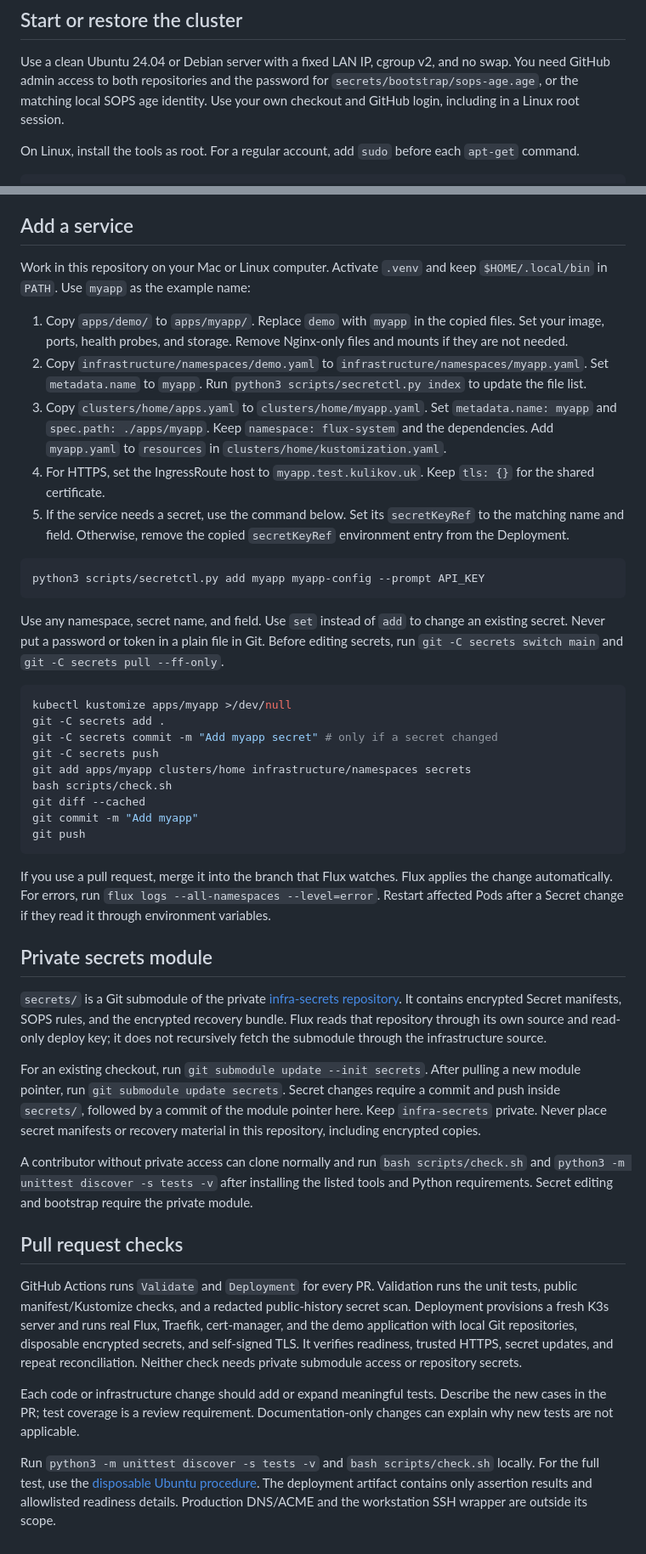
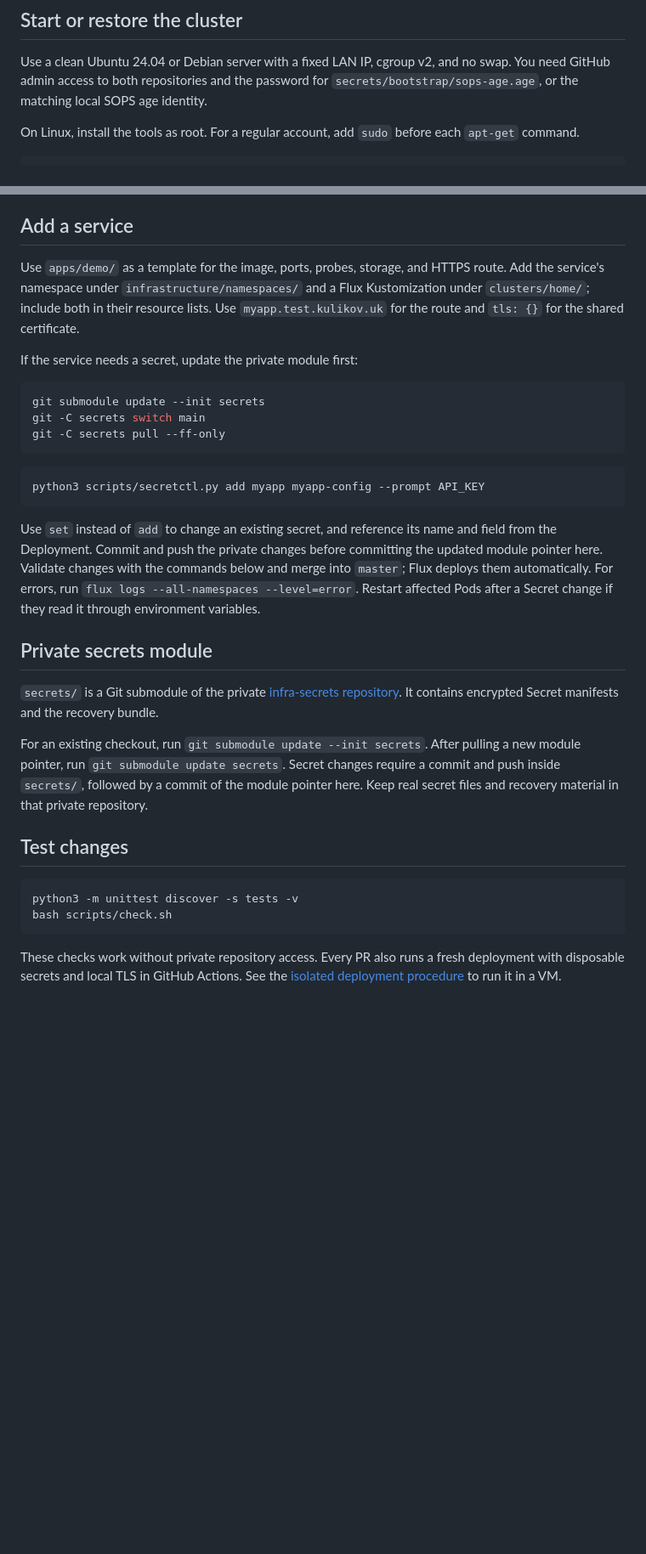
Before and after one commit to LionZXYAgent/infra, a Markdown page: README.md, 2 parts joined by grey strips. Shown at 85% size. Rendered like a GitHub page; blank space fills up the shorter version.

Commit message:
Move agent guidance to AGENTS and simplify human README

````diff
--- a/README.md
+++ b/README.md
@@ -9,7 +9,6 @@ SOPS encrypts all user-managed secrets with one age key.
 Use a clean Ubuntu 24.04 or Debian server with a fixed LAN IP, cgroup v2, and no swap.
 You need GitHub admin access to both repositories and the password for
 `secrets/bootstrap/sops-age.age`, or the matching local SOPS age identity.
-Use your own checkout and GitHub login, including in a Linux root session.
 
 On Linux, install the tools as root. For a regular account, add `sudo` before each `apt-get` command.
 
@@ -68,76 +66,47 @@ Git restores configuration, not databases or stored files. Back up that data sep
 
 ## Add a service
 
-Work in this repository on your Mac or Linux computer. Activate `.venv` and keep `$HOME/.local/bin` in `PATH`.
-Use `myapp` as the example name:
+Use `apps/demo/` as a template for the image, ports, probes, storage, and HTTPS
+route. Add the service's namespace under `infrastructure/namespaces/` and a Flux
+Kustomization under `clusters/home/`; include both in their resource lists.
+Use `myapp.test.kulikov.uk` for the route and `tls: {}` for the shared certificate.
 
-1. Copy `apps/demo/` to `apps/myapp/`. Replace `demo` with `myapp` in the copied files.
-   Set your image, ports, health probes, and storage. Remove Nginx-only files and mounts if they are not needed.
-2. Copy `infrastructure/namespaces/demo.yaml` to `infrastructure/namespaces/myapp.yaml`. Set `metadata.name` to `myapp`.
-   Run `python3 scripts/secretctl.py index` to update the file list.
-3. Copy `clusters/home/apps.yaml` to `clusters/home/myapp.yaml`.
-   Set `metadata.name: myapp` and `spec.path: ./apps/myapp`. Keep `namespace: flux-system` and the dependencies.
-   Add `myapp.yaml` to `resources` in `clusters/home/kustomization.yaml`.
-4. For HTTPS, set the IngressRoute host to `myapp.test.kulikov.uk`. Keep `tls: {}` for the shared certificate.
-5. If the service needs a secret, use the command below. Set its `secretKeyRef` to the matching name and field.
-   Otherwise, remove the copied `secretKeyRef` environment entry from the Deployment.
+If the service needs a secret, update the private module first:
+
+```bash
+git submodule update --init secrets
+git -C secrets switch main
+git -C secrets pull --ff-only
+```
 
 ```bash
 python3 scripts/secretctl.py add myapp myapp-config --prompt API_KEY
 ```
 
-Use any namespace, secret name, and field. Use `set` instead of `add` to change an existing secret.
-Never put a password or token in a plain file in Git.
-Before editing secrets, run `git -C secrets switch main` and `git -C secrets pull --ff-only`.
-
-```bash
-kubectl kustomize apps/myapp >/dev/null
-git -C secrets add .
-git -C secrets commit -m "Add myapp secret" # only if a secret changed
-git -C secrets push
-git add apps/myapp clusters/home infrastructure/namespaces secrets
-bash scripts/check.sh
-git diff --cached
-git commit -m "Add myapp"
-git push
-```
-
-If you use a pull request, merge it into the branch that Flux watches.
-Flux applies the change automatically. For errors, run `flux logs --all-namespaces --level=error`.
+Use `set` instead of `add` to change an existing secret, and reference its name and
+field from the Deployment. Commit and push the private changes before committing
+the updated module pointer here. Validate changes with the commands below and
+merge into `master`; Flux deploys them automatically.
+For errors, run `flux logs --all-namespaces --level=error`.
 Restart affected Pods after a Secret change if they read it through environment variables.
 
 ## Private secrets module
 
 `secrets/` is a Git submodule of the private [infra-secrets repository](https://github.com/LionZXYOrg/infra-secrets).
-It contains encrypted Secret manifests, SOPS rules, and the encrypted recovery bundle.
-Flux reads that repository through its own source and read-only deploy key; it does not
-recursively fetch the submodule through the infrastructure source.
+It contains encrypted Secret manifests and the recovery bundle.
 
 For an existing checkout, run `git submodule update --init secrets`. After pulling a
 new module pointer, run `git submodule update secrets`. Secret changes require a
 commit and push inside `secrets/`, followed by a commit of the module pointer here.
-Keep `infra-secrets` private. Never place secret manifests or recovery material in
-this repository, including encrypted copies.
+Keep real secret files and recovery material in that private repository.
 
-A contributor without private access can clone normally and run `bash scripts/check.sh`
-and `python3 -m unittest discover -s tests -v` after installing the listed tools and
-Python requirements. Secret editing and bootstrap require the private module.
+## Test changes
 
-## Pull request checks
+```bash
+python3 -m unittest discover -s tests -v
+bash scripts/check.sh
+```
 
-GitHub Actions runs `Validate` and `Deployment` for every PR. Validation runs the
-unit tests, public manifest/Kustomize checks, and a redacted public-history secret
-scan. Deployment provisions a fresh K3s server and runs real Flux, Traefik,
-cert-manager, and the demo application with local Git repositories, disposable
-encrypted secrets, and self-signed TLS. It verifies readiness, trusted HTTPS,
-secret updates, and repeat reconciliation. Neither check needs private submodule
-access or repository secrets.
-
-Each code or infrastructure change should add or expand meaningful tests. Describe
-the new cases in the PR; test coverage is a review requirement. Documentation-only
-changes can explain why new tests are not applicable.
-
-Run `python3 -m unittest discover -s tests -v` and `bash scripts/check.sh` locally.
-For the full test, use the [disposable Ubuntu procedure](tests/isolated/README.md).
-The deployment artifact contains only assertion results and allowlisted readiness
-details. Production DNS/ACME and the workstation SSH wrapper are outside its scope.
+These checks work without private repository access. Every PR also runs a fresh
+deployment with disposable secrets and local TLS in GitHub Actions. See the
+[isolated deployment procedure](tests/isolated/README.md) to run it in a VM.
````
Also changed, not shown: other parts of README.md (+0 -1 lines), AGENTS.md (added, +93 -0 lines).
